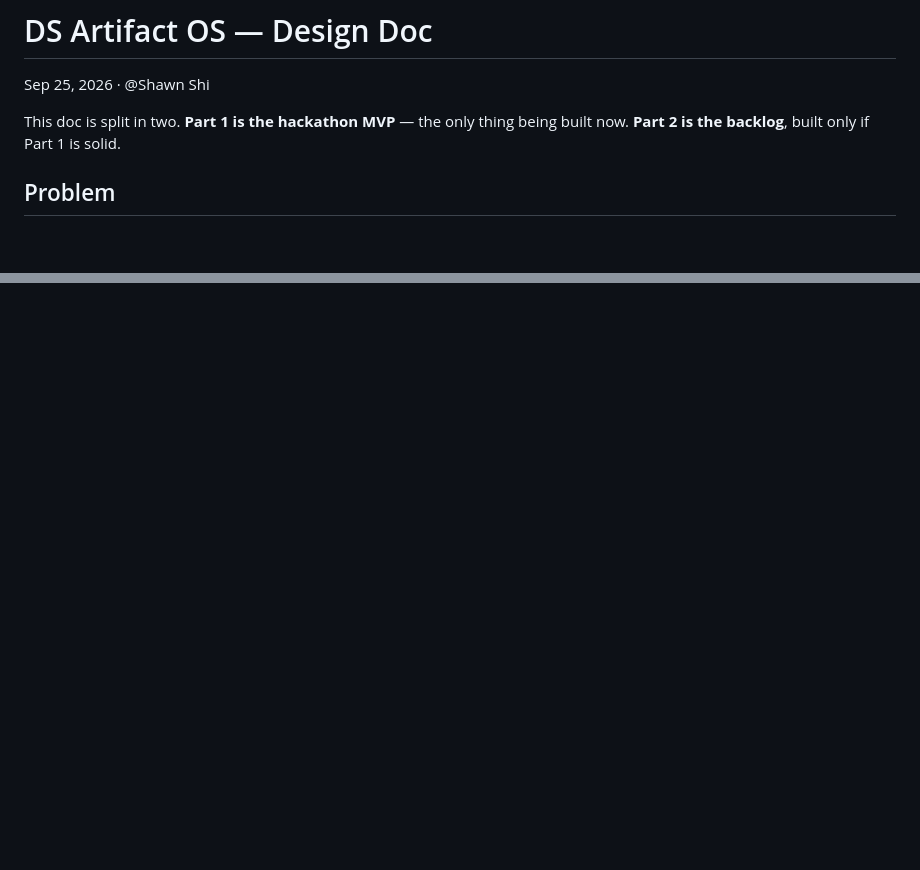
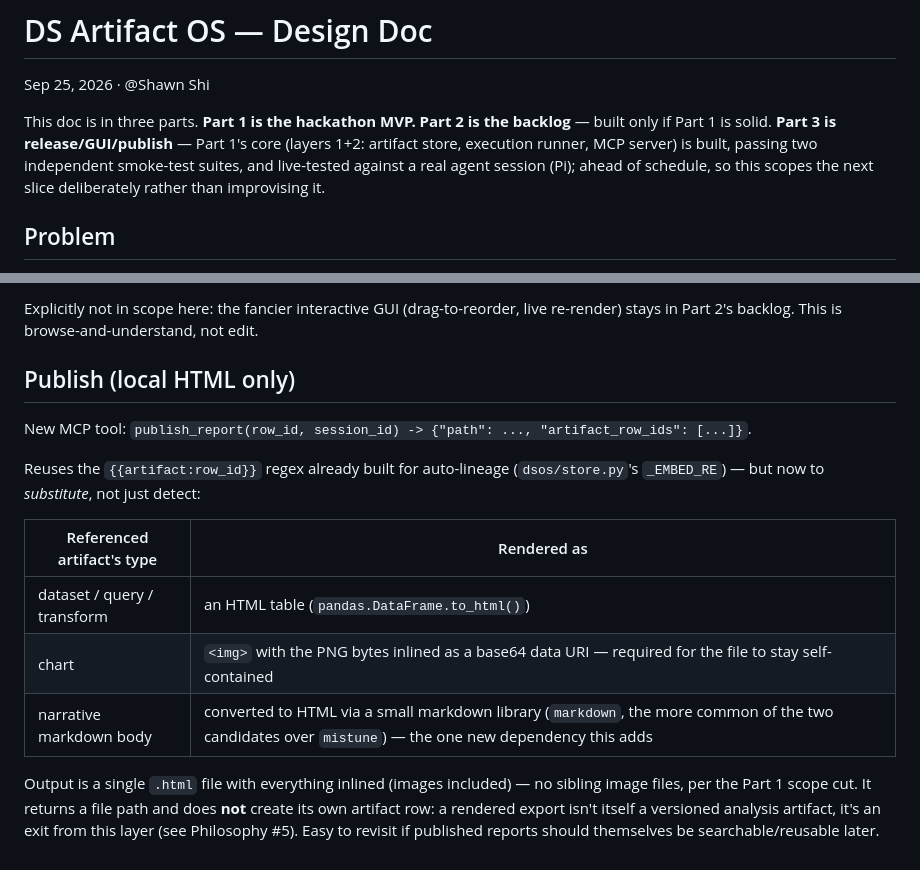
Before and after one commit to zixiaoshawnshi/DataScientist-OS, a Markdown page: Design/DS Artifact OS — Design Doc.md, 2 parts joined by grey strips. GitHub-like rendering; blank space fills up the shorter version.

```diff
--- a/Design/DS Artifact OS — Design Doc.md
+++ b/Design/DS Artifact OS — Design Doc.md
@@ -2,7 +2,7 @@
 
 Sep 25, 2026 · @Shawn Shi
 
-This doc is split in two. **Part 1 is the hackathon MVP** — the only thing being built now. **Part 2 is the backlog**, built only if Part 1 is solid.
+This doc is in three parts. **Part 1 is the hackathon MVP.** **Part 2 is the backlog** — built only if Part 1 is solid. **Part 3 is release/GUI/publish** — Part 1's core (layers 1+2: artifact store, execution runner, MCP server) is built, passing two independent smoke-test suites, and live-tested against a real agent session (Pi); ahead of schedule, so this scopes the next slice deliberately rather than improvising it.
 
 ## Problem
 
@@ -142,0 +192,15 @@ All five rows above operate one layer up from this project: they govern, serve,
+Explicitly not in scope here: the fancier interactive GUI (drag-to-reorder, live re-render) stays in Part 2's backlog. This is browse-and-understand, not edit.
+
+## Publish (local HTML only)
+
+New MCP tool: `publish_report(row_id, session_id) -> {"path": ..., "artifact_row_ids": [...]}`.
+
+Reuses the `{{artifact:row_id}}` regex already built for auto-lineage (`dsos/store.py`'s `_EMBED_RE`) — but now to *substitute*, not just detect:
+
+| Referenced artifact's type | Rendered as |
+| --- | --- |
+| dataset / query / transform | an HTML table (`pandas.DataFrame.to_html()`) |
+| chart | `<img>` with the PNG bytes inlined as a base64 data URI — required for the file to stay self-contained |
+| narrative markdown body | converted to HTML via a small markdown library (`markdown`, the more common of the two candidates over `mistune`) — the one new dependency this adds |
+
+Output is a single `.html` file with everything inlined (images included) — no sibling image files, per the Part 1 scope cut. It returns a file path and does **not** create its own artifact row: a rendered export isn't itself a versioned analysis artifact, it's an exit from this layer (see Philosophy #5). Easy to revisit if published reports should themselves be searchable/reusable later.
```
Also changed, not shown: other parts of Design/DS Artifact OS — Design Doc.md (+49 -0 lines).
